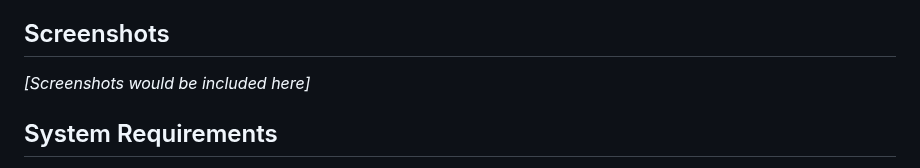
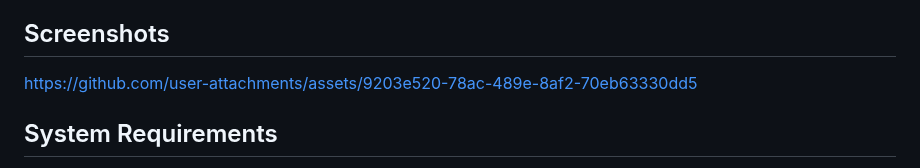
Before and after one commit to MugemaneBertin2001/car_tracker, a Markdown page: README.md, the part around the change. Drawn GitHub-style.

```diff
--- a/README.md
+++ b/README.md
@@ -19,8 +19,7 @@ A Flutter-based mobile application for real-time fleet tracking and monitoring.
 - **Map Controls**: Center view, fit all markers, and zoom controls
 
 ## Screenshots
-
-*[Screenshots would be included here]*
+https://github.com/user-attachments/assets/9203e520-78ac-489e-8af2-70eb63330dd5
 
 ## System Requirements
 
```
